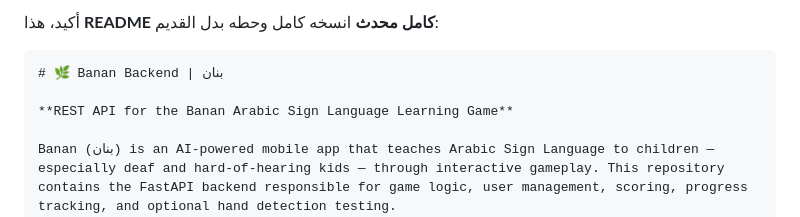
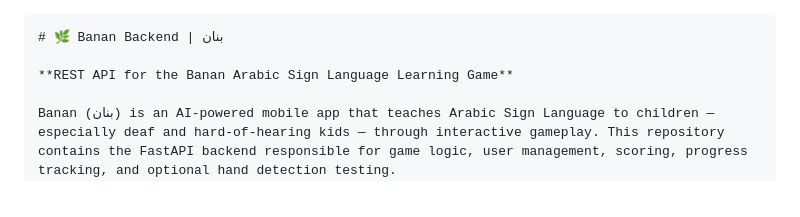
Before and after one commit to FO7S/banan-sign-language, a Markdown page: README.md, the part around the change. Drawn GitHub-style.

Commit message:
Revise README content and structure
Updated README with new content structure.

`````diff
--- a/README.md
+++ b/README.md
@@ -1,4 +1,3 @@
-أكيد، هذا **README كامل محدث** انسخه كامل وحطه بدل القديم:
 
 ````md
 # 🌿 Banan Backend | بنان
`````
